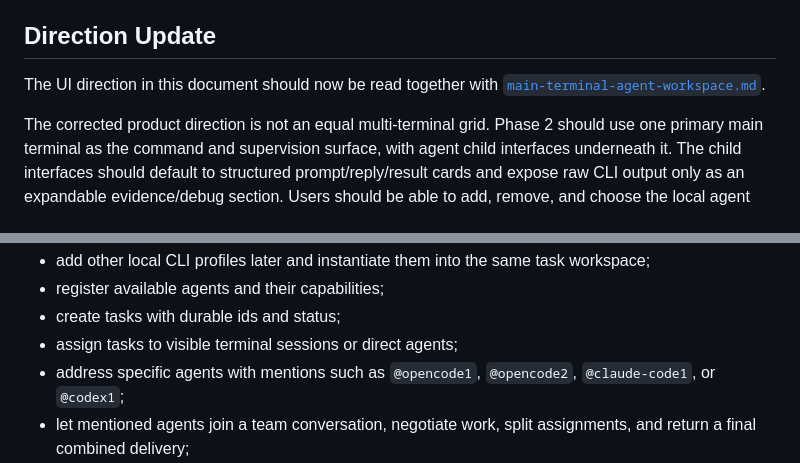
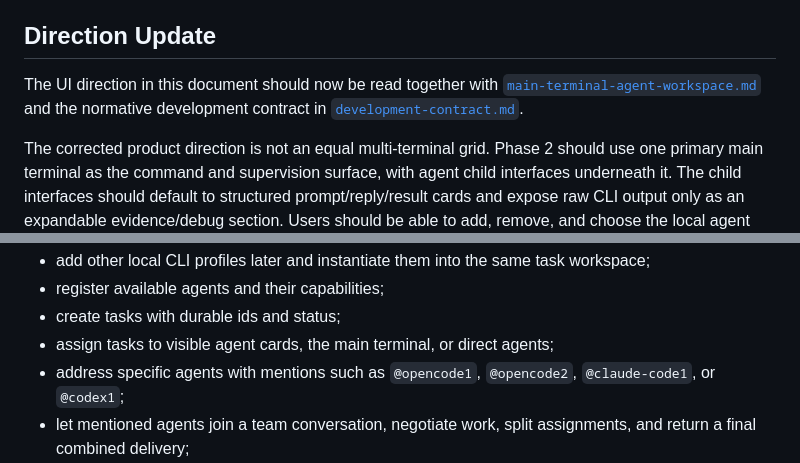
Before and after one commit to Drew593990/codex-shared-Terminal, a Markdown page: docs/phase2/agent-team-plan.md, 2 parts joined by grey strips. GitHub-like rendering.

```diff
--- a/docs/phase2/agent-team-plan.md
+++ b/docs/phase2/agent-team-plan.md
@@ -6,7 +6,9 @@ for ShareTerminal phase 2.
 ## Direction Update
 
 The UI direction in this document should now be read together with
-[`main-terminal-agent-workspace.md`](main-terminal-agent-workspace.md).
+[`main-terminal-agent-workspace.md`](main-terminal-agent-workspace.md) and the
+normative development contract in
+[`development-contract.md`](development-contract.md).
 
 The corrected product direction is not an equal multi-terminal grid. Phase 2
 should use one primary main terminal as the command and supervision surface,
@@ -101,7 +103,7 @@ future local agents to:
   workspace;
 - register available agents and their capabilities;
 - create tasks with durable ids and status;
-- assign tasks to visible terminal sessions or direct agents;
+- assign tasks to visible agent cards, the main terminal, or direct agents;
 - address specific agents with mentions such as `@opencode1`, `@opencode2`,
   `@claude-code1`, or `@codex1`;
 - let mentioned agents join a team conversation, negotiate work, split
```
Also changed, not shown: other parts of docs/phase2/agent-team-plan.md (+22 -19 lines), docs/phase2/development-contract.md (added, +189 -0 lines), docs/phase2/main-terminal-agent-workspace.md (+19 -5 lines).
